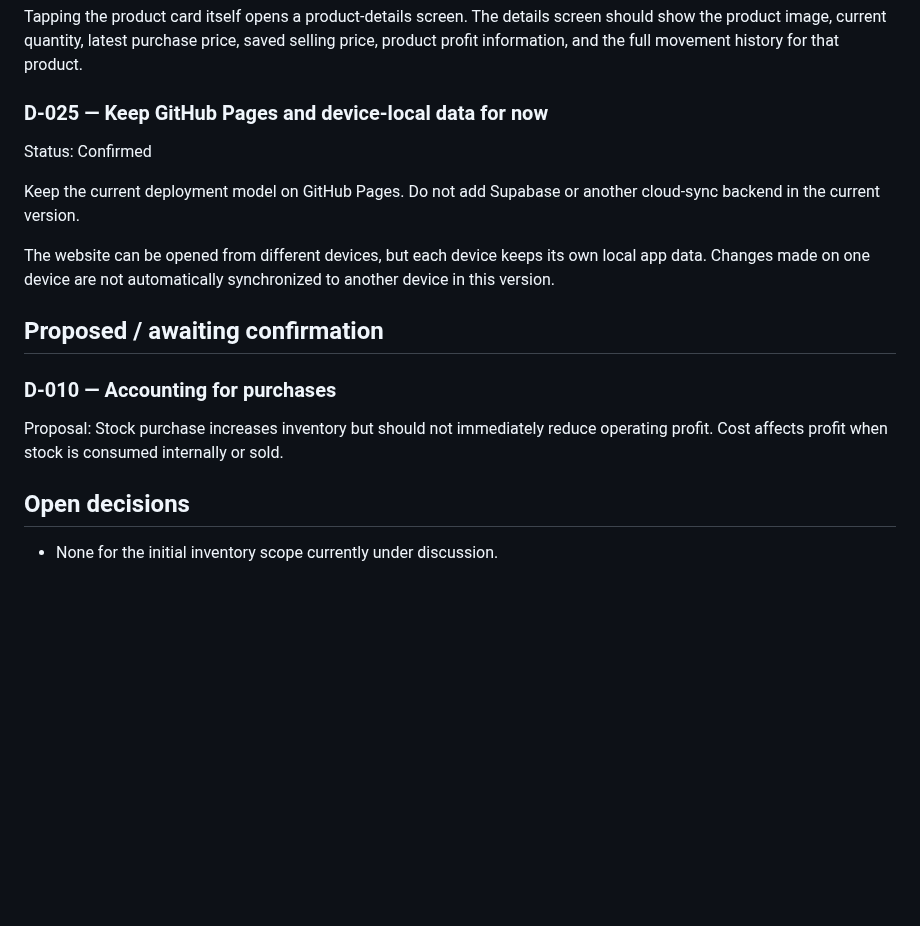
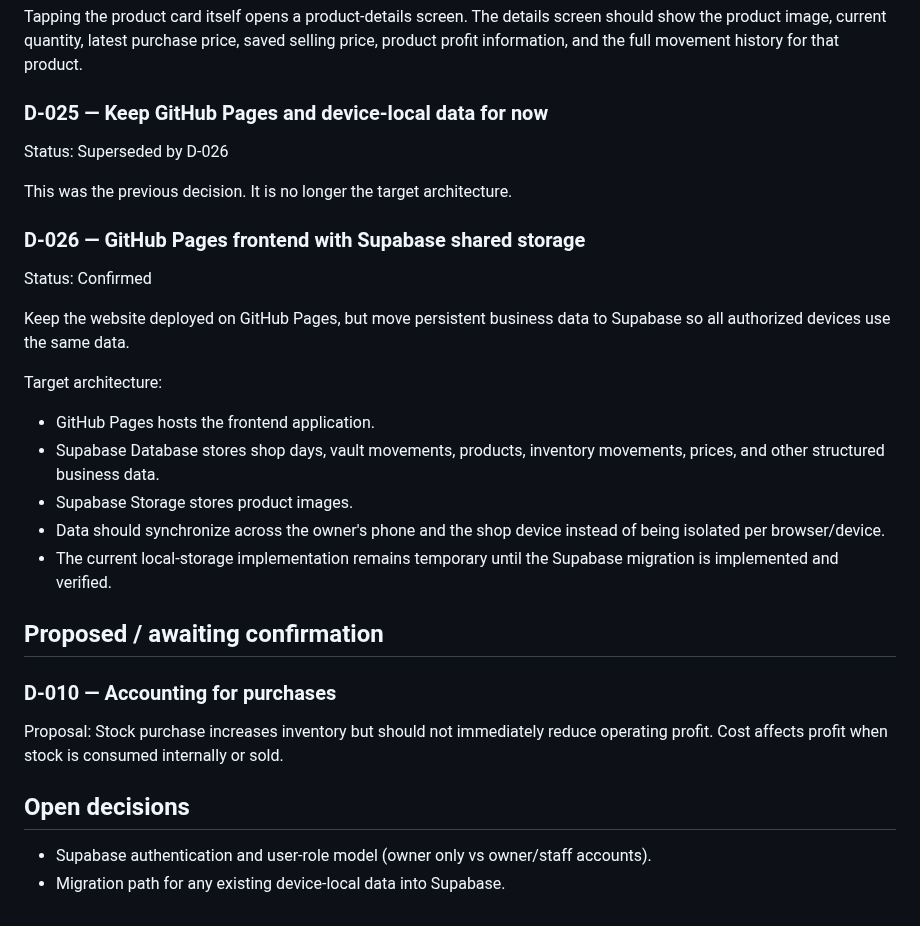
Before and after one commit to AM-naguib/5areta, a Markdown page: docs/DECISIONS.md, the part around the change. GitHub-like rendering; blank space fills up the shorter version.

Commit message:
Choose Supabase for shared cloud data

```diff
--- a/docs/DECISIONS.md
+++ b/docs/DECISIONS.md
@@ -143,11 +143,21 @@ Each product card should keep the main daily actions visible for fast use:
 Tapping the product card itself opens a product-details screen. The details screen should show the product image, current quantity, latest purchase price, saved selling price, product profit information, and the full movement history for that product.
 
 ### D-025 — Keep GitHub Pages and device-local data for now
+Status: Superseded by D-026
+
+This was the previous decision. It is no longer the target architecture.
+
+### D-026 — GitHub Pages frontend with Supabase shared storage
 Status: Confirmed
 
-Keep the current deployment model on GitHub Pages. Do not add Supabase or another cloud-sync backend in the current version.
+Keep the website deployed on GitHub Pages, but move persistent business data to Supabase so all authorized devices use the same data.
 
-The website can be opened from different devices, but each device keeps its own local app data. Changes made on one device are not automatically synchronized to another device in this version.
+Target architecture:
+- GitHub Pages hosts the frontend application.
+- Supabase Database stores shop days, vault movements, products, inventory movements, prices, and other structured business data.
+- Supabase Storage stores product images.
+- Data should synchronize across the owner's phone and the shop device instead of being isolated per browser/device.
+- The current local-storage implementation remains temporary until the Supabase migration is implemented and verified.
 
 ## Proposed / awaiting confirmation
 
@@ -155,4 +165,5 @@ The website can be opened from different devices, but each device keeps its own
 Proposal: Stock purchase increases inventory but should not immediately reduce operating profit. Cost affects profit when stock is consumed internally or sold.
 
 ## Open decisions
-- None for the initial inventory scope currently under discussion.
+- Supabase authentication and user-role model (owner only vs owner/staff accounts).
+- Migration path for any existing device-local data into Supabase.
```
